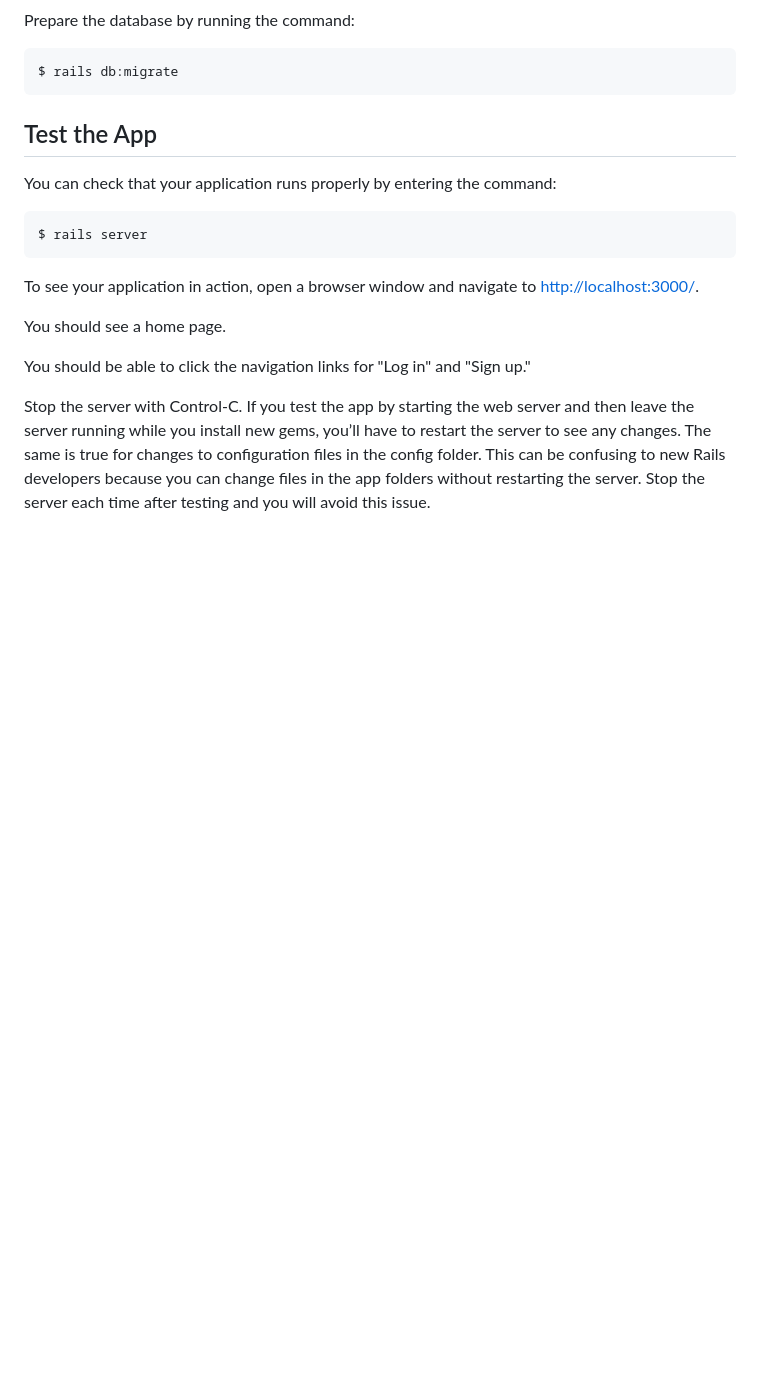
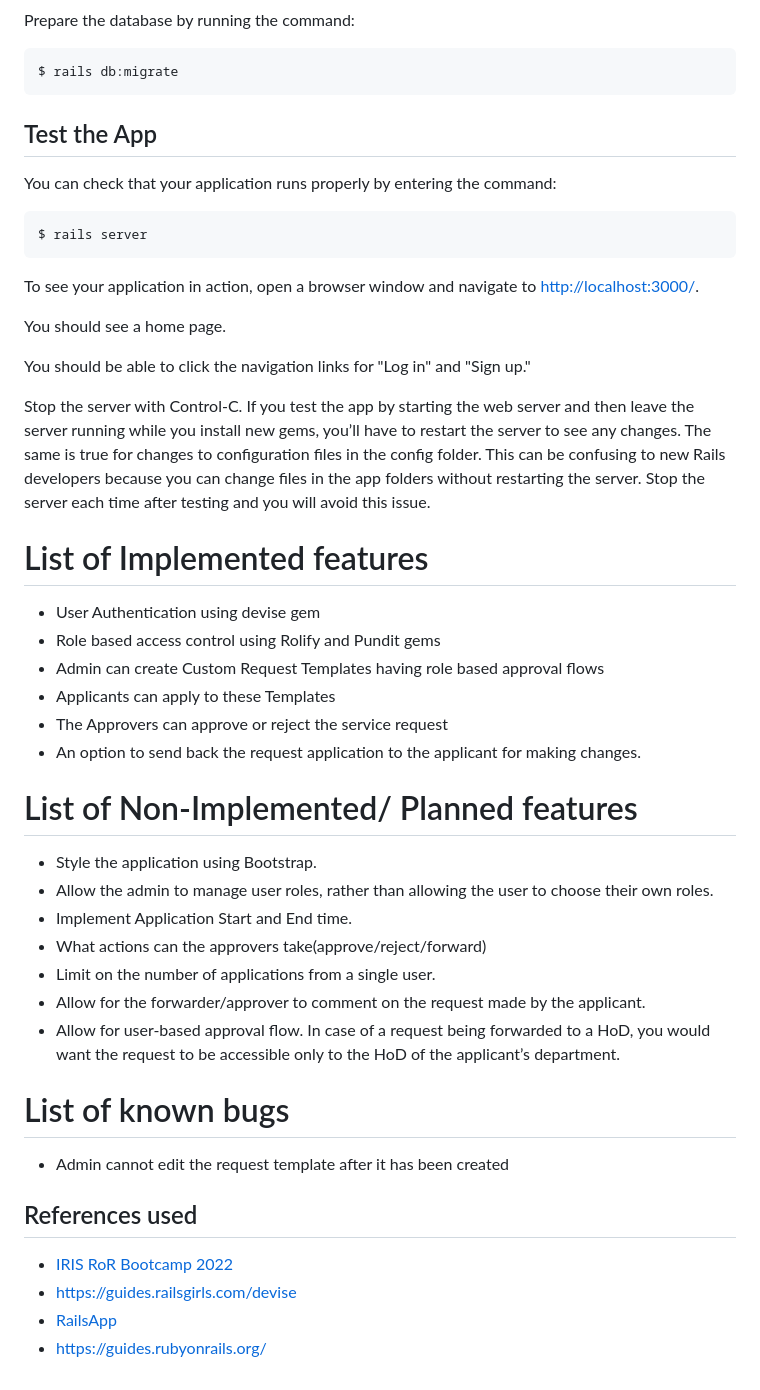
Before and after one commit to sujalamati/IRIS_Rec23_221DS030_Ruby-On-Rails, a Markdown page: service_requests/README.md, the part around the change. Drawn GitHub-style; blank space fills up the shorter version.

```diff
--- a/service_requests/README.md
+++ b/service_requests/README.md
@@ -167,3 +167,29 @@ You should see a home page.
 You should be able to click the navigation links for "Log in" and "Sign up."
 
 Stop the server with Control-C. If you test the app by starting the web server and then leave the server running while you install new gems, you’ll have to restart the server to see any changes. The same is true for changes to configuration files in the config folder. This can be confusing to new Rails developers because you can change files in the app folders without restarting the server. Stop the server each time after testing and you will avoid this issue.
+
+# List of Implemented features
+* User Authentication using devise gem
+* Role based access control using Rolify and Pundit gems
+* Admin can create Custom Request Templates having role based approval flows
+* Applicants can apply to these Templates
+* The Approvers can approve or reject the service request
+* An option to send back the request application to the applicant for making changes.
+
+# List of Non-Implemented/ Planned features
+* Style the application using Bootstrap.
+* Allow the admin to manage user roles, rather than allowing the user to choose their own roles.
+* Implement Application Start and End time.
+* What actions can the approvers take(approve/reject/forward)
+* Limit on the number of applications from a single user.
+* Allow for the forwarder/approver to comment on the request made by the applicant.
+* Allow for user-based approval flow. In case of a request being forwarded to a HoD, you would want the request to be accessible only to the HoD of the applicant’s department.
+
+# List of known bugs
+* Admin cannot edit the request template after it has been created
+
+## References used
+* [IRIS RoR Bootcamp 2022](https://github.com/sujalamati/IRIS-RoR-Bootcamp-2022/)
+* https://guides.railsgirls.com/devise
+* [RailsApp](https://railsapps.github.io/rails-authorization.html#:~:text=Authorization%20is%20a%20requirement%20for,may%20be%20all%20you%20need.)
+* https://guides.rubyonrails.org/
```
